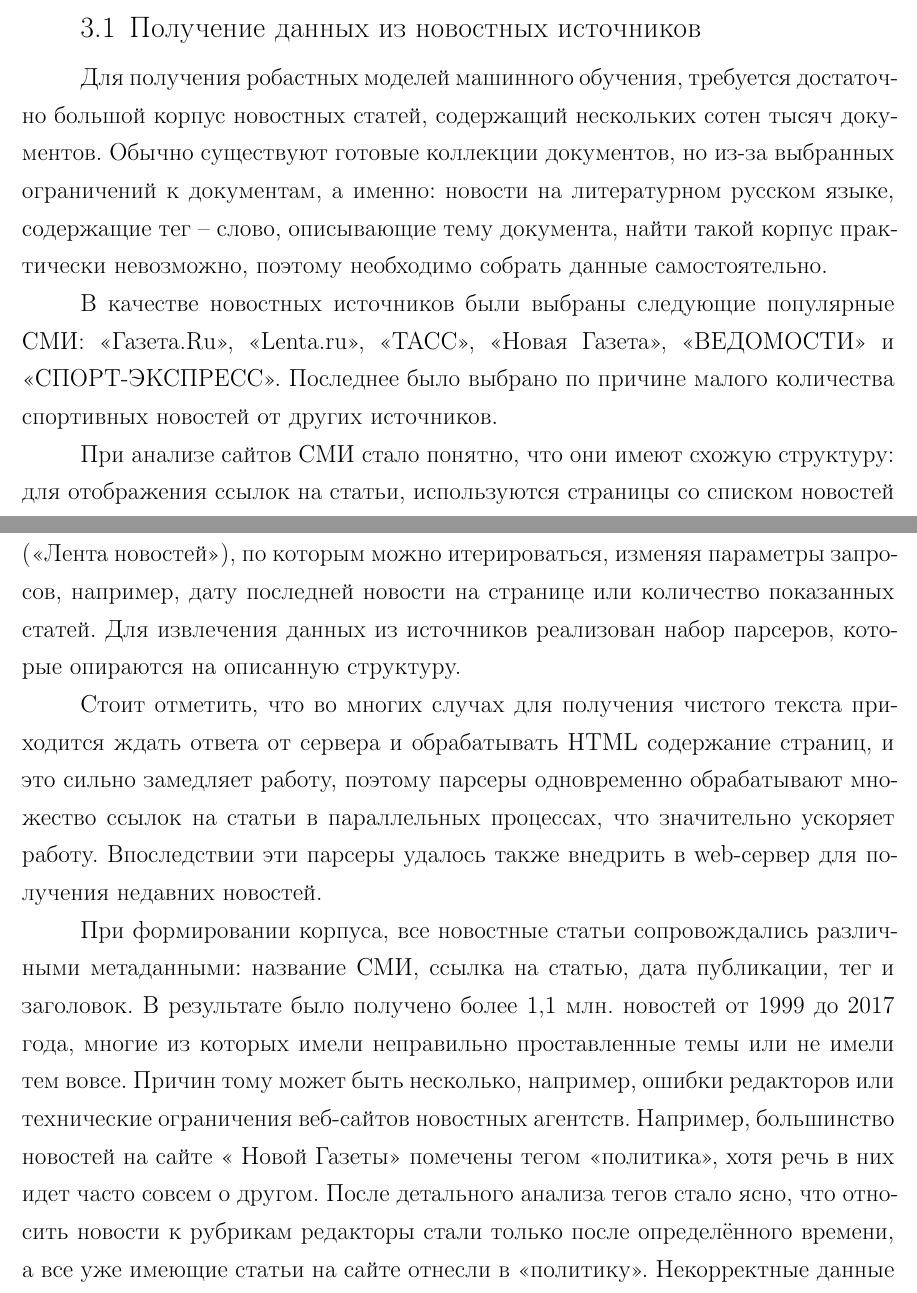
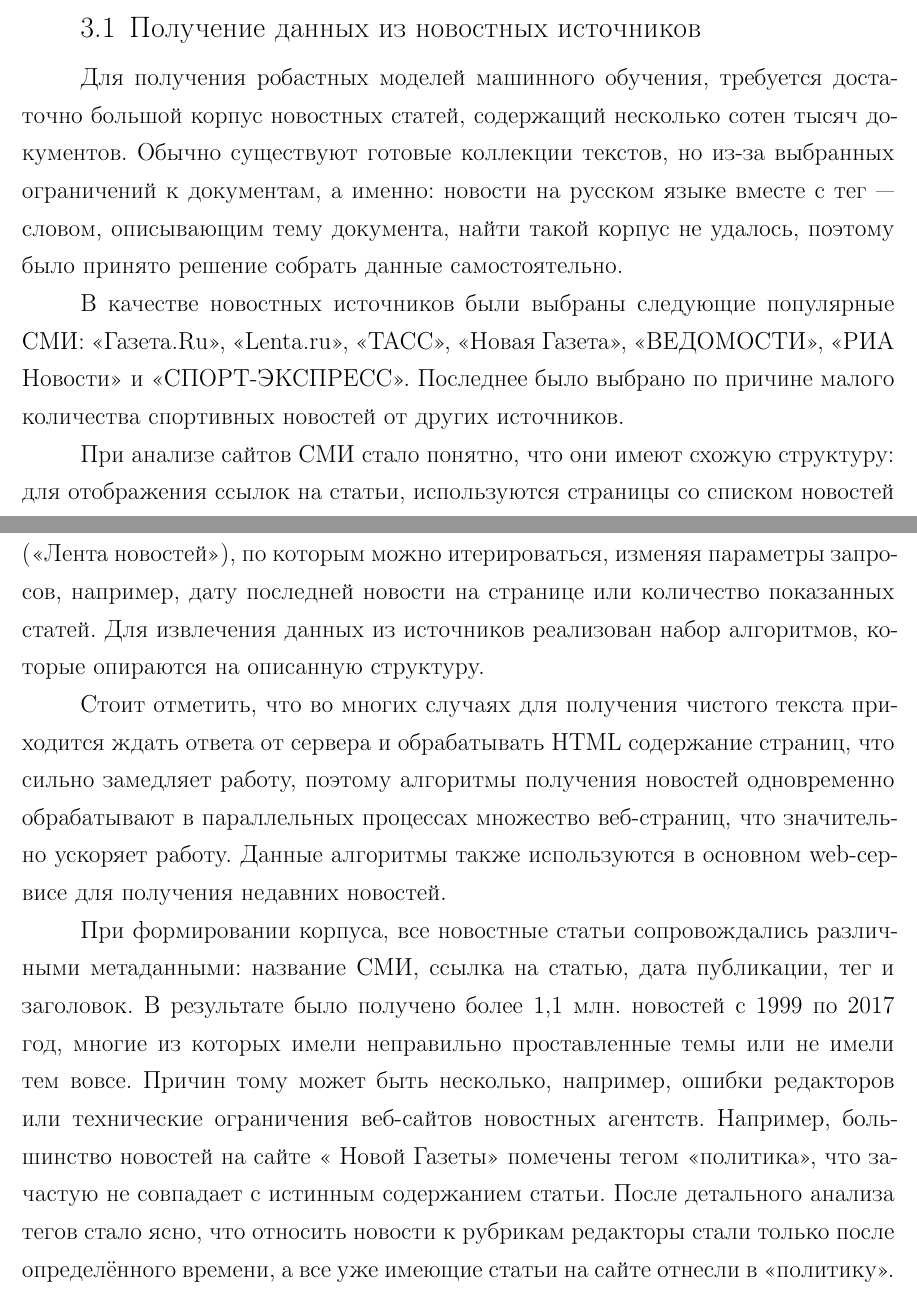
Before and after one commit to yutkin/News-Aggregator, a LaTeX document (docs/main.tex): two parts of pages 5 and 6 of 10, joined at a grey line, cut so that both start at the same text. Compiled offline with pdfLaTeX; a LaTeX package or settings file that is missing is left out.

Commit message:
Improvements in data_preparation

```diff
--- a/docs/main.tex
+++ b/docs/main.tex
@@ -128,30 +123,29 @@ pymorphy и многие другие.
 \section{Сбор и подготовка данных}
 \subsection{Получение данных из новостных источников}
 Для получения робастных моделей машинного обучения, требуется достаточно большой корпус новостных статей,
-содержащий нескольких сотен тысяч документов. Обычно существуют готовые коллекции документов, но из-за выбранных
-ограничений к документам, а именно: новости на литературном русском языке, содержащие тег -- слово, описывающие тему
-документа, найти такой корпус практически невозможно, поэтому необходимо собрать данные самостоятельно.
+содержащий несколько сотен тысяч документов. Обычно существуют готовые коллекции текстов, но из-за выбранных
+ограничений к документам, а именно: новости на русском языке вместе с тег --- словом, описывающим тему
+документа, найти такой корпус не удалось, поэтому было принято решение собрать данные самостоятельно.
 
 В качестве новостных источников были выбраны следующие популярные СМИ:
-<<Газета.Ru>>, <<Lenta.ru>>, <<ТАСС>>, <<Новая Газета>>, <<ВЕДОМОСТИ>> и <<СПОРТ-ЭКСПРЕСС>>. Последнее было выбрано
-по причине малого количества спортивных новостей от других источников.
+<<Газета.Ru>>, <<Lenta.ru>>, <<ТАСС>>, <<Новая Газета>>, <<ВЕДОМОСТИ>>, <<РИА Новости>> и <<СПОРТ-ЭКСПРЕСС>>.
+Последнее было выбрано по причине малого количества спортивных новостей от других источников.
 
 При анализе сайтов СМИ стало понятно, что они имеют схожую структуру: для отображения ссылок на статьи,
 используются страницы со списком новостей (<<Лента новостей>>), по которым можно итерироваться,
 изменяя параметры запросов, например, дату последней новости на странице или количество показанных статей.
-Для извлечения данных из источников реализован набор парсеров, которые опираются на описанную структуру.
-% Парсеры звучит привычно, но хз нормально ли тут юзать
+Для извлечения данных из источников реализован набор алгоритмов, которые опираются на описанную структуру.
 
-Стоит отметить, что во многих случах для получения чистого текста приходится ждать ответа от сервера и обрабатывать
-HTML содержание страниц, и это сильно замедляет работу, поэтому парсеры одновременно обрабатывают множество ссылок
-на статьи в параллельных процессах, что значительно ускоряет работу. Впоследствии эти парсеры удалось также внедрить в
-web-сервер для получения недавних новостей.
+Стоит отметить, что во многих случаях для получения чистого текста приходится ждать ответа от сервера и обрабатывать
+HTML содержание страниц, что сильно замедляет работу, поэтому алгоритмы получения новостей одновременно обрабатывают
+в параллельных процессах множество веб-страниц, что значительно ускоряет работу. Данные алгоритмы также используются в основном
+web-сервисе для получения недавних новостей.
 
 При формировании корпуса, все новостные статьи сопровождались различными метаданными: название СМИ, ссылка на статью,
-дата публикации, тег и заголовок. В результате было получено более 1,1 млн. новостей от 1999 до 2017 года, многие из
+дата публикации, тег и заголовок. В результате было получено более 1,1 млн. новостей с 1999 по 2017 год, многие из
 которых имели неправильно проставленные темы или не имели тем вовсе. Причин тому может быть несколько, например,
 ошибки редакторов или технические ограничения веб-сайтов новостных агентств. Например, большинство новостей на сайте <<
-Новой Газеты>> помечены тегом <<политика>>, хотя речь в них идет часто совсем о другом. После детального анализа тегов
+Новой Газеты>> помечены тегом <<политика>>, что зачастую не совпадает с истинным содержанием статьи. После детального анализа тегов
 стало ясно, что относить новости к рубрикам редакторы стали только после определённого времени, а все уже имеющие
 статьи на сайте отнесли в <<политику>>. Некорректные данные пришлось удалить.
 
```
Also changed, not shown: docs/main.pdf, docs/main.tex (5 more changed lines).
